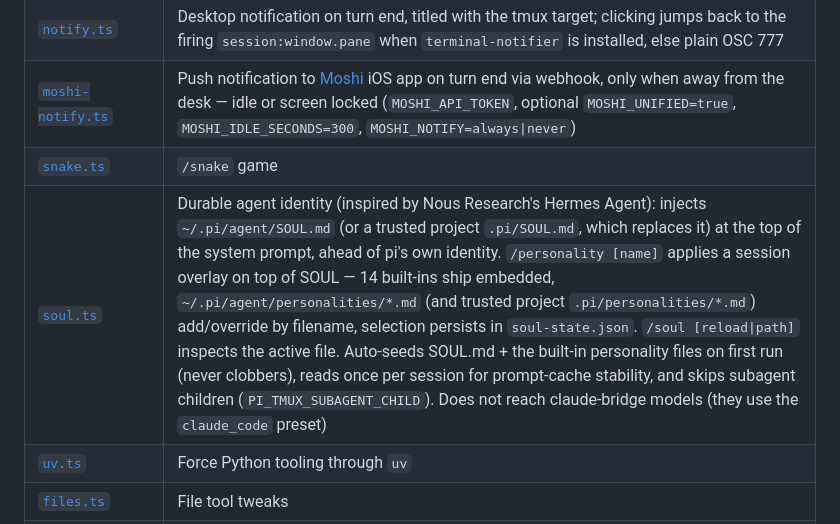
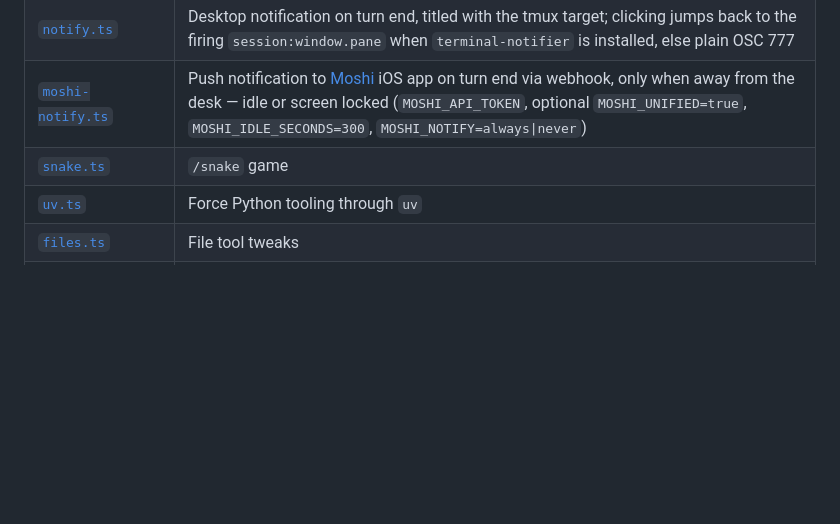
Before and after one commit to theskumar/agent-stuff, a Markdown page: README.md, the part around the change. GitHub-like rendering; blank space fills up the shorter version.

Commit message:
docs(readme): drop stale soul.ts entry
soul.ts is gone from extensions/; nothing referenced it.

```diff
--- a/README.md
+++ b/README.md
@@ -26,7 +26,6 @@ pi TypeScript extensions. Source: [`extensions/`](extensions/).
 | [`notify.ts`](extensions/notify.ts) | Desktop notification on turn end, titled with the tmux target; clicking jumps back to the firing `session:window.pane` when `terminal-notifier` is installed, else plain OSC 777 |
 | [`moshi-notify.ts`](extensions/moshi-notify.ts) | Push notification to [Moshi](https://getmoshi.app) iOS app on turn end via webhook, only when away from the desk — idle or screen locked (`MOSHI_API_TOKEN`, optional `MOSHI_UNIFIED=true`, `MOSHI_IDLE_SECONDS=300`, `MOSHI_NOTIFY=always\|never`) |
 | [`snake.ts`](extensions/snake.ts) | `/snake` game |
-| [`soul.ts`](extensions/soul.ts) | Durable agent identity (inspired by Nous Research's Hermes Agent): injects `~/.pi/agent/SOUL.md` (or a trusted project `.pi/SOUL.md`, which replaces it) at the top of the system prompt, ahead of pi's own identity. `/personality [name]` applies a session overlay on top of SOUL — 14 built-ins ship embedded, `~/.pi/agent/personalities/*.md` (and trusted project `.pi/personalities/*.md`) add/override by filename, selection persists in `soul-state.json`. `/soul [reload\|path]` inspects the active file. Auto-seeds SOUL.md + the built-in personality files on first run (never clobbers), reads once per session for prompt-cache stability, and skips subagent children (`PI_TMUX_SUBAGENT_CHILD`). Does not reach claude-bridge models (they use the `claude_code` preset) |
 | [`uv.ts`](extensions/uv.ts) | Force Python tooling through `uv` |
 | [`files.ts`](extensions/files.ts) | File tool tweaks |
 | [`goal.ts`](extensions/goal.ts) | `/goal` long-running thread goal with token budget tracking |
```
